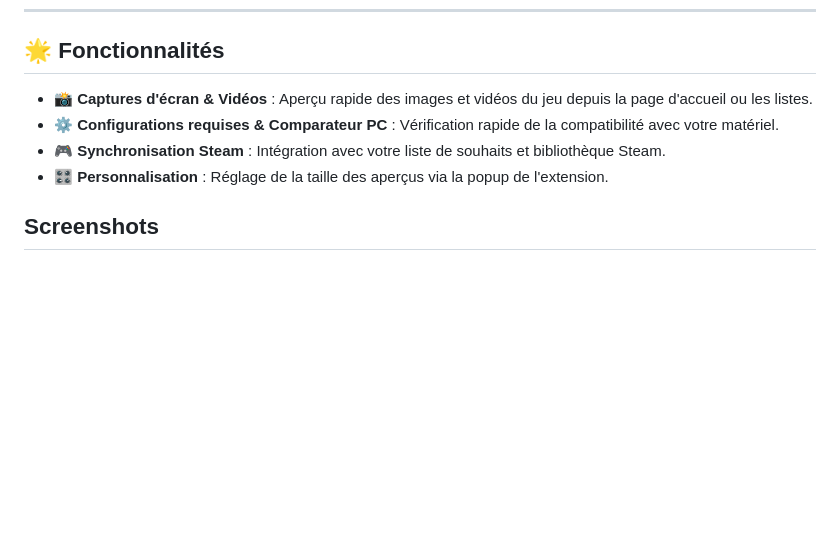
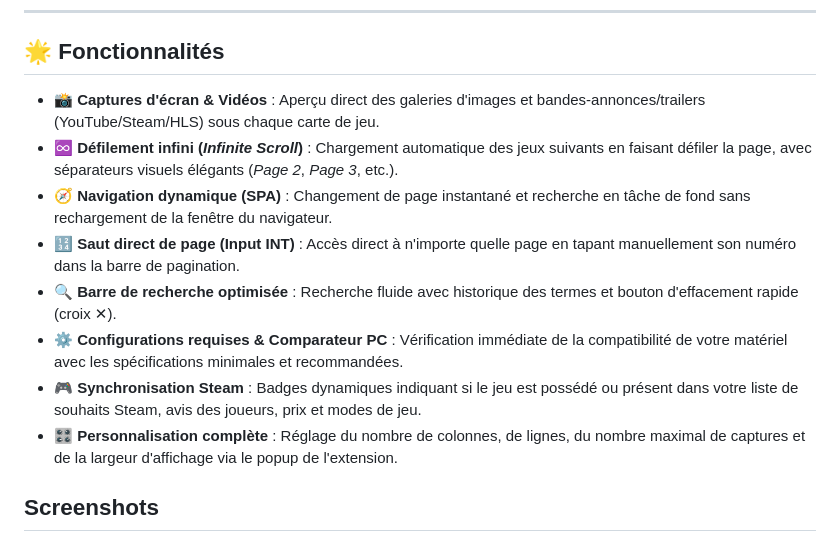
Before and after one commit to Traycken/Crack-Game-Screenshots, a Markdown page: README.md, the part around the change. GitHub-like rendering; blank space fills up the shorter version.

```diff
--- a/README.md
+++ b/README.md
@@ -51,10 +51,14 @@ Pour mettre à jour l'extension manuellement lorsqu'une nouvelle version est dis
 
 ## 🌟 Fonctionnalités
 
-- 📸 **Captures d'écran & Vidéos** : Aperçu rapide des images et vidéos du jeu depuis la page d'accueil ou les listes.
-- ⚙️ **Configurations requises & Comparateur PC** : Vérification rapide de la compatibilité avec votre matériel.
-- 🎮 **Synchronisation Steam** : Intégration avec votre liste de souhaits et bibliothèque Steam.
-- 🎛️ **Personnalisation** : Réglage de la taille des aperçus via la popup de l'extension.
+- 📸 **Captures d'écran & Vidéos** : Aperçu direct des galeries d'images et bandes-annonces/trailers (YouTube/Steam/HLS) sous chaque carte de jeu.
+- ♾️ **Défilement infini (*Infinite Scroll*)** : Chargement automatique des jeux suivants en faisant défiler la page, avec séparateurs visuels élégants (*Page 2*, *Page 3*, etc.).
+- 🧭 **Navigation dynamique (SPA)** : Changement de page instantané et recherche en tâche de fond sans rechargement de la fenêtre du navigateur.
+- 🔢 **Saut direct de page (Input INT)** : Accès direct à n'importe quelle page en tapant manuellement son numéro dans la barre de pagination.
+- 🔍 **Barre de recherche optimisée** : Recherche fluide avec historique des termes et bouton d'effacement rapide (croix ✕).
+- ⚙️ **Configurations requises & Comparateur PC** : Vérification immédiate de la compatibilité de votre matériel avec les spécifications minimales et recommandées.
+- 🎮 **Synchronisation Steam** : Badges dynamiques indiquant si le jeu est possédé ou présent dans votre liste de souhaits Steam, avis des joueurs, prix et modes de jeu.
+- 🎛️ **Personnalisation complète** : Réglage du nombre de colonnes, de lignes, du nombre maximal de captures et de la largeur d'affichage via le popup de l'extension.
 
 
 ## Screenshots
```
